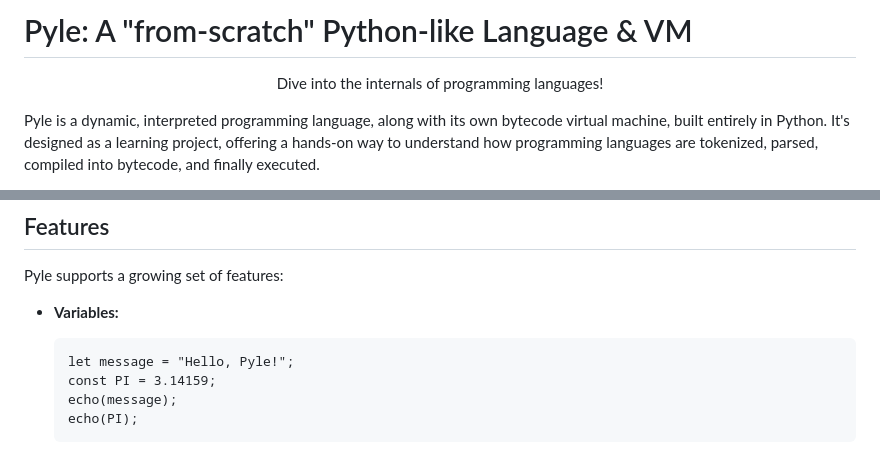
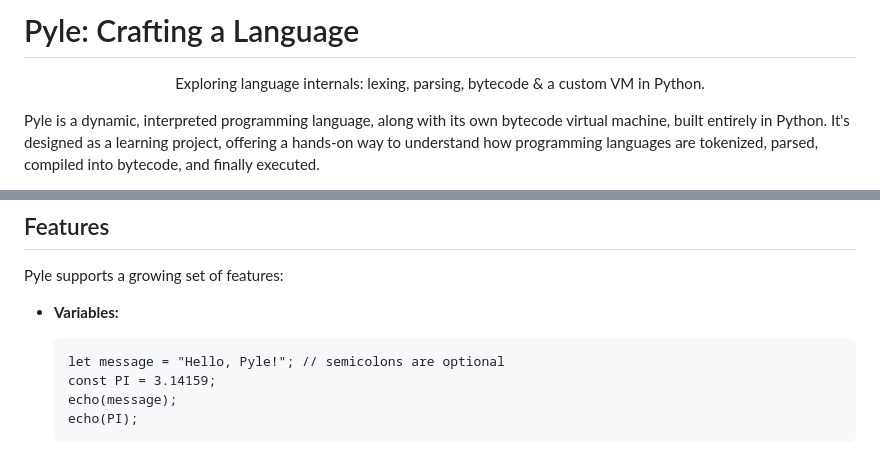
Before and after one commit to Fus3n/pyle, a Markdown page: README.md, 2 parts joined by grey strips. GitHub-like rendering.

Commit message:
update: README

````diff
--- a/README.md
+++ b/README.md
@@ -1,6 +1,7 @@
-# Pyle: A "from-scratch" Python-like Language & VM
+# Pyle: Crafting a Language
 
-<p align="center">Dive into the internals of programming languages!</p>
+<p align="center">Exploring language internals: lexing, parsing, bytecode & a custom VM in Python.</p>
+
 
 Pyle is a dynamic, interpreted programming language, along with its own bytecode virtual machine, built entirely in Python. It's designed as a learning project, offering a hands-on way to understand how programming languages are tokenized, parsed, compiled into bytecode, and finally executed.
 
@@ -53,7 +54,7 @@ Pyle supports a growing set of features:
 
 *   **Variables:**
     ```pyle
-    let message = "Hello, Pyle!";
+    let message = "Hello, Pyle!"; // semicolons are optional
     const PI = 3.14159;
     echo(message);
     echo(PI);
````
Also changed, not shown: other parts of README.md (+2 -2 lines).
